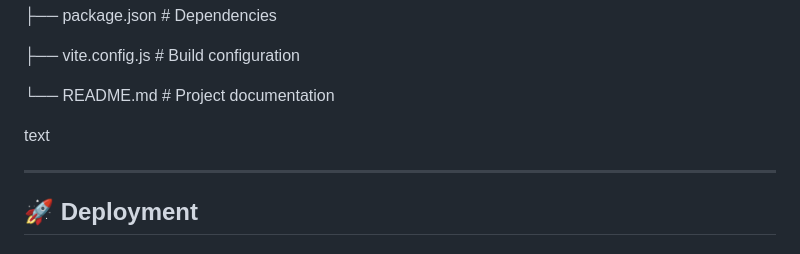
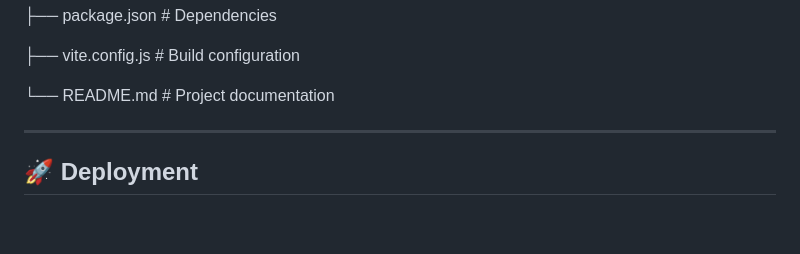
Before and after one commit to sanjanatg/Legal_document_summarizer, a Markdown page: README.md, the part around the change. Drawn GitHub-style; blank space fills up the shorter version.

Commit message:
Fix formatting in README.md

```diff
--- a/README.md
+++ b/README.md
@@ -142,7 +142,7 @@ legal-document-summarizer/
 
 └── README.md # Project documentation
 
-text
+
 
 ---
 
```
